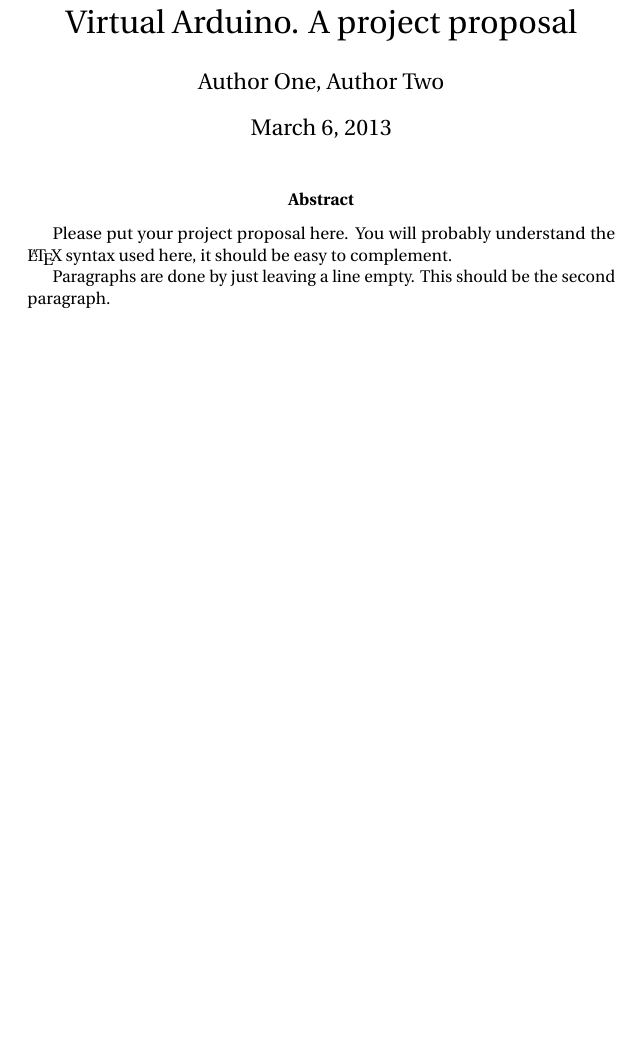
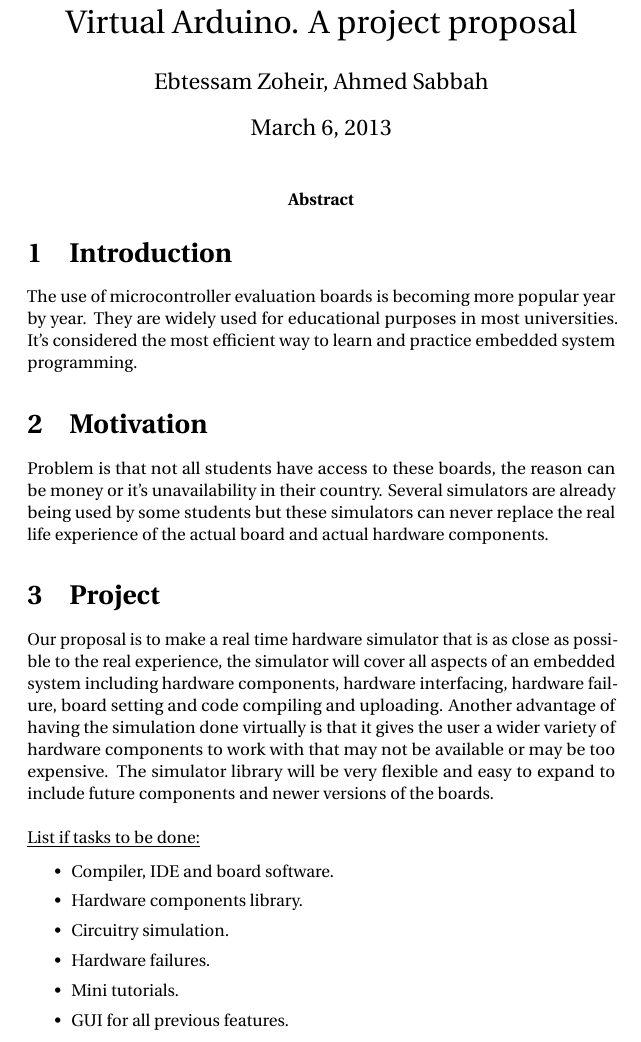
Before and after one commit to GeorgJung/VirtualArduino, a LaTeX paper (Documents/Whitepapers/Proposal/Proposal.tex): part of the page, cut so that both start at the same text, the shorter picture padded with empty space. Compiled offline with pdfLaTeX.

Commit message:
Update Proposal.tex
Rewriting the proposal using LaTex

```diff
--- a/Documents/Whitepapers/Proposal/Proposal.tex
+++ b/Documents/Whitepapers/Proposal/Proposal.tex
@@ -12,7 +12,7 @@
         anchorcolor=darkblue,
         linkcolor=darkblue,
         citecolor=darkblue,
-        pdfauthor={Author One, Author Two},
+        pdfauthor={Ebtessam Zoheir, Ahmed Sabbah},
         pdfkeywords={},
         pdftitle={Virtual Arduino},
         pdfsubject={Bachelor topic proposal for the faculty for MET,
@@ -20,7 +20,7 @@
           (http://met.guc.edu.eg/)}]{hyperref}
 \usepackage{url}
 
-\author{Author One, Author Two}
+\author{Ebtessam Zoheir, Ahmed Sabbah}
 \title{Virtual Arduino. A project proposal}
 
 \begin{document}
@@ -28,11 +28,26 @@
 \maketitle
 
 \begin{abstract}
-  Please put your project proposal here. You will probably understand
-  the \LaTeX\ syntax used here, it should be easy to complement.
 
-  Paragraphs are done by just leaving a line empty. This should be the
-  second paragraph.
+\section{Introduction}
+\par The use of microcontroller evaluation boards is becoming more popular year by year. They are widely used for educational purposes in most universities. It’s considered the most efficient way to learn and practice embedded system programming.
+
+\section{Motivation}
+Problem is that not all students have access to these boards, the reason can be money or it’s unavailability in their country. Several simulators are already being used by some students but these simulators can never replace the real life experience of the actual board and actual hardware components.
+
+\section{Project}
+Our proposal is to make a real time hardware simulator that is as close as possible to the real experience, the simulator will cover all aspects of an embedded system including hardware components, hardware interfacing, hardware failure, board setting and code compiling and uploading. Another advantage of having the simulation done virtually is that it gives the user a wider variety of hardware components to work with that may not be available or may be too expensive. The simulator library will be very flexible and easy to expand to include future components and newer versions of the boards.\\
+
+\noindent \underline{List if tasks to be done:}
+
+\begin{itemize}
+\item Compiler, IDE and board software.
+\item Hardware components library.
+\item Circuitry simulation.
+\item Hardware failures.
+\item Mini tutorials.
+\item GUI for all previous features.
+\end{itemize}
 \end{abstract}
 
 \end{document}
```
